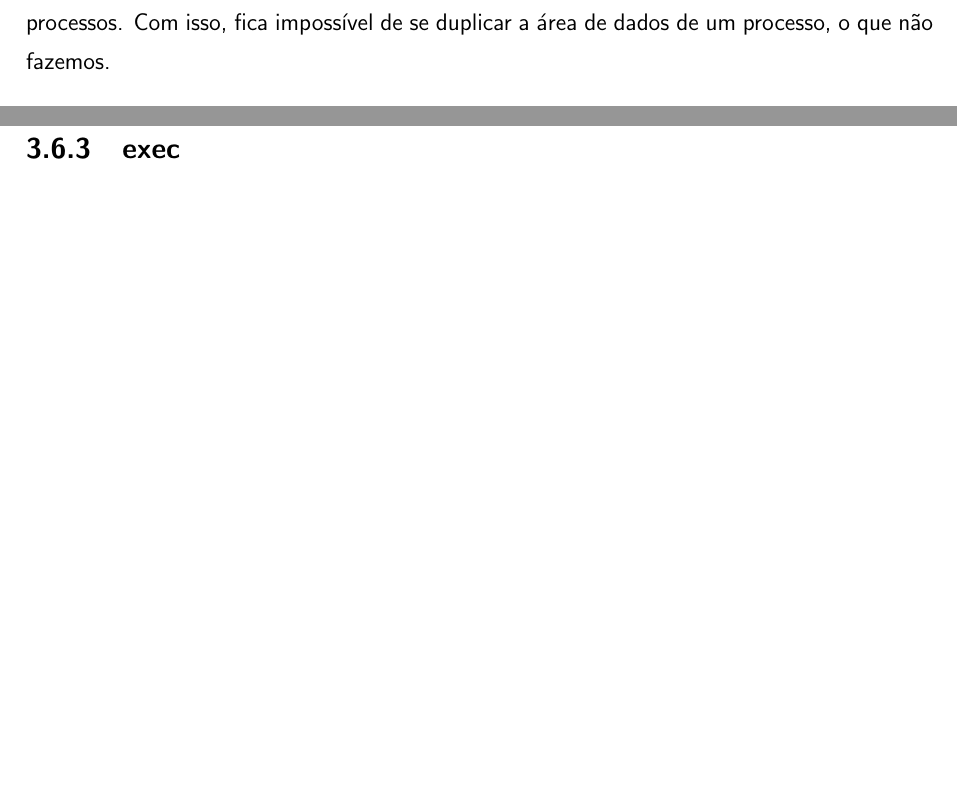
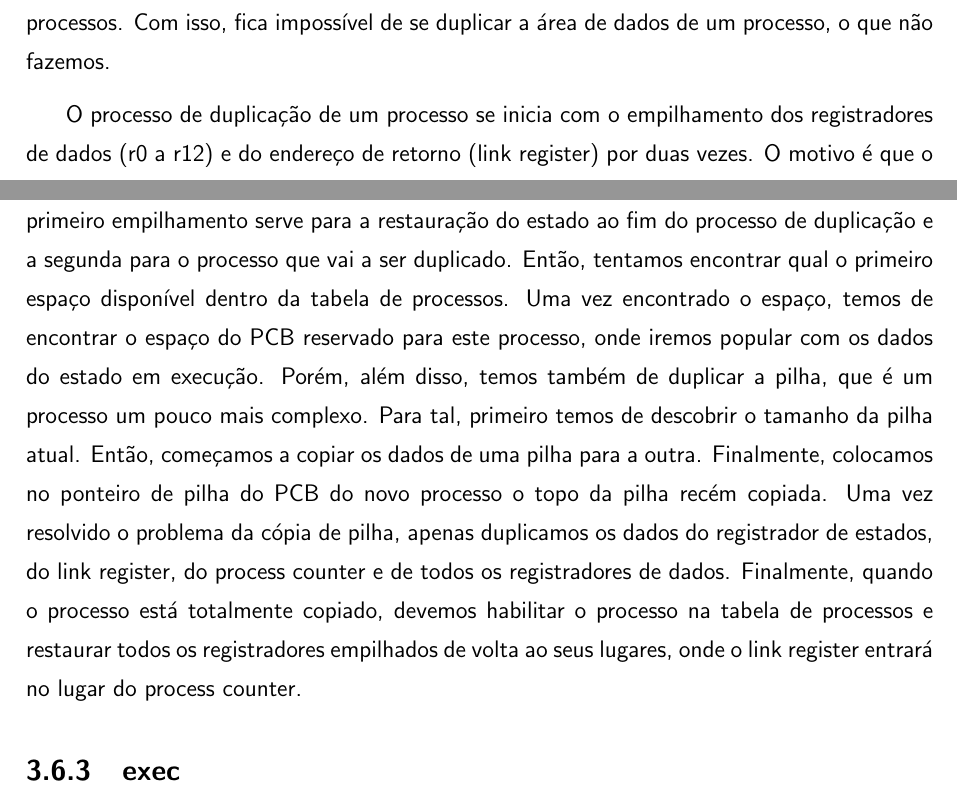
Before and after one commit to marianafranco/arm7linux, a LaTeX thesis (Monografia/monografia/monografia.tex, which reads Monografia/monografia/capitulos/3-sistema.tex): two parts of pages 41 and 42 of 44, joined at a grey line, cut so that both start at the same text, the shorter picture padded with empty space. Compiled offline with pdfLaTeX; the source files are stored in an older character set and shown here as Unicode; a LaTeX package or settings file that is missing is left out.

Commit message:
Mais modificações no capítulo 3

```diff
--- a/Monografia/monografia/capitulos/3-sistema.tex
+++ b/Monografia/monografia/capitulos/3-sistema.tex
@@ -179,7 +177,7 @@ Em um sistema operacional, a system call fork é responsável pela criação de
 
 Nosso fork teve de ser ligeiramente alterado por causa de uma simplificação que fizemos em nosso kernel. Como dito anteriormente, temos uma área de dados única para todos os processos. Com isso, fica impossível de se duplicar a área de dados de um processo, o que não fazemos.
 
-
+O processo de duplicação de um processo se inicia com o empilhamento dos registradores de dados (r0 a r12) e do endereço de retorno (link register) por duas vezes. O motivo é que o primeiro empilhamento serve para a restauração do estado ao fim do processo de duplicação e a segunda para o processo que vai a ser duplicado. Então, tentamos encontrar qual o primeiro espaço disponível dentro da tabela de processos. Uma vez encontrado o espaço, temos de encontrar o espaço do PCB reservado para este processo, onde iremos popular com os dados do estado em execução. Porém, além disso, temos também de duplicar a pilha, que é um processo um pouco mais complexo. Para tal, primeiro temos de descobrir o tamanho da pilha atual. Então, começamos a copiar os dados de uma pilha para a outra. Finalmente, colocamos no ponteiro de pilha do PCB do novo processo o topo da pilha recém copiada. Uma vez resolvido o problema da cópia de pilha, apenas duplicamos os dados do registrador de estados, do link register, do process counter e de todos os registradores de dados. Finalmente, quando o processo está totalmente copiado, devemos habilitar o processo na tabela de processos e restaurar todos os registradores empilhados de volta ao seus lugares, onde o link register entrará no lugar do process counter.
 
 \subsection{exec}
 
```
Also changed, not shown: Monografia/monografia/monografia.pdf, Monografia/monografia/capitulos/3-sistema.tex (2 more changed lines).
